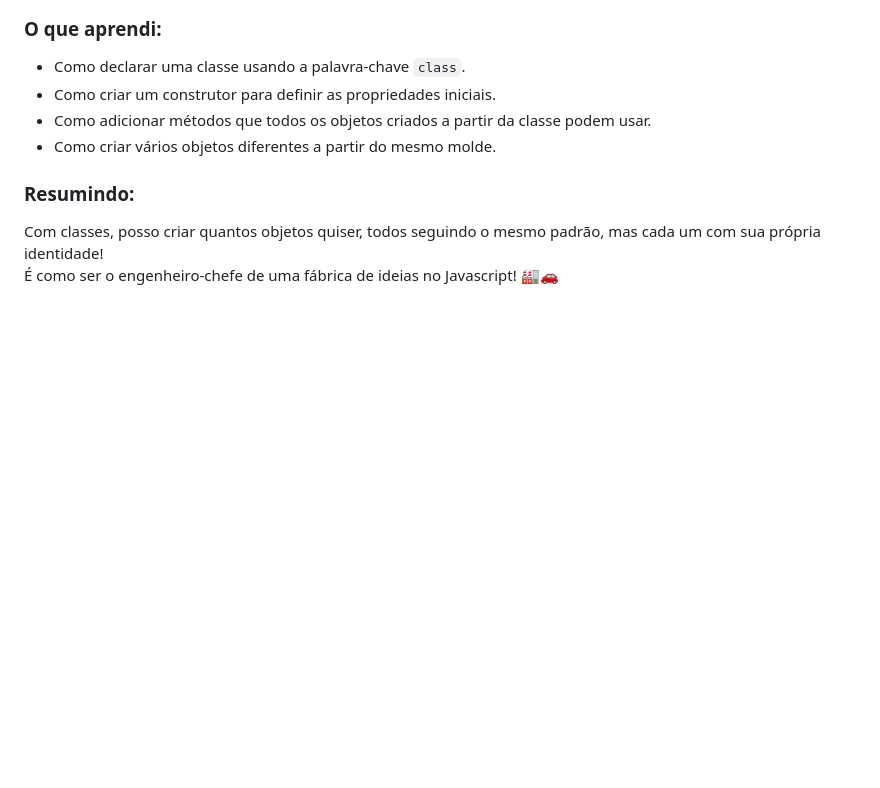
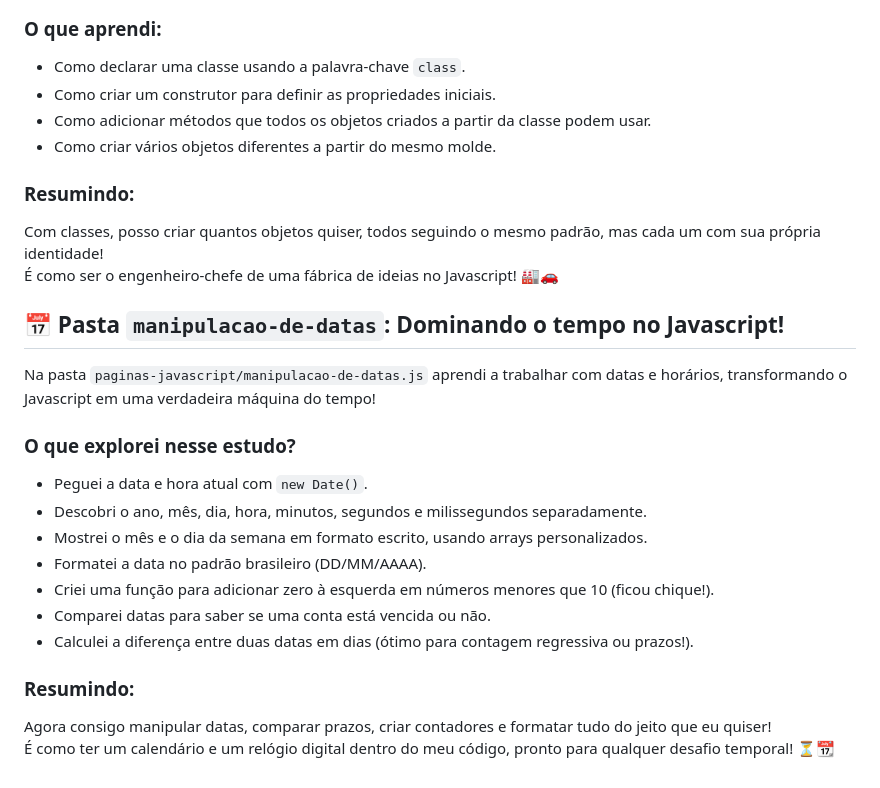
Before and after one commit to filipesatiro/curso-javascript, a Markdown page: README.md, the part around the change. Drawn GitHub-style; blank space fills up the shorter version.

Commit message:
atualização do readme

```diff
--- a/README.md
+++ b/README.md
@@ -288,3 +288,22 @@ Você define como será o objeto (quais propriedades e métodos ele terá) e dep
 
 Com classes, posso criar quantos objetos quiser, todos seguindo o mesmo padrão, mas cada um com sua própria identidade!
 É como ser o engenheiro-chefe de uma fábrica de ideias no Javascript! 🏭🚗
+
+## 📅 Pasta `manipulacao-de-datas`: Dominando o tempo no Javascript!
+
+Na pasta `paginas-javascript/manipulacao-de-datas.js` aprendi a trabalhar com datas e horários, transformando o Javascript em uma verdadeira máquina do tempo!
+
+### O que explorei nesse estudo?
+
+- Peguei a data e hora atual com `new Date()`.
+- Descobri o ano, mês, dia, hora, minutos, segundos e milissegundos separadamente.
+- Mostrei o mês e o dia da semana em formato escrito, usando arrays personalizados.
+- Formatei a data no padrão brasileiro (DD/MM/AAAA).
+- Criei uma função para adicionar zero à esquerda em números menores que 10 (ficou chique!).
+- Comparei datas para saber se uma conta está vencida ou não.
+- Calculei a diferença entre duas datas em dias (ótimo para contagem regressiva ou prazos!).
+
+### Resumindo:
+
+Agora consigo manipular datas, comparar prazos, criar contadores e formatar tudo do jeito que eu quiser!
+É como ter um calendário e um relógio digital dentro do meu código, pronto para qualquer desafio temporal! ⏳📆
```
